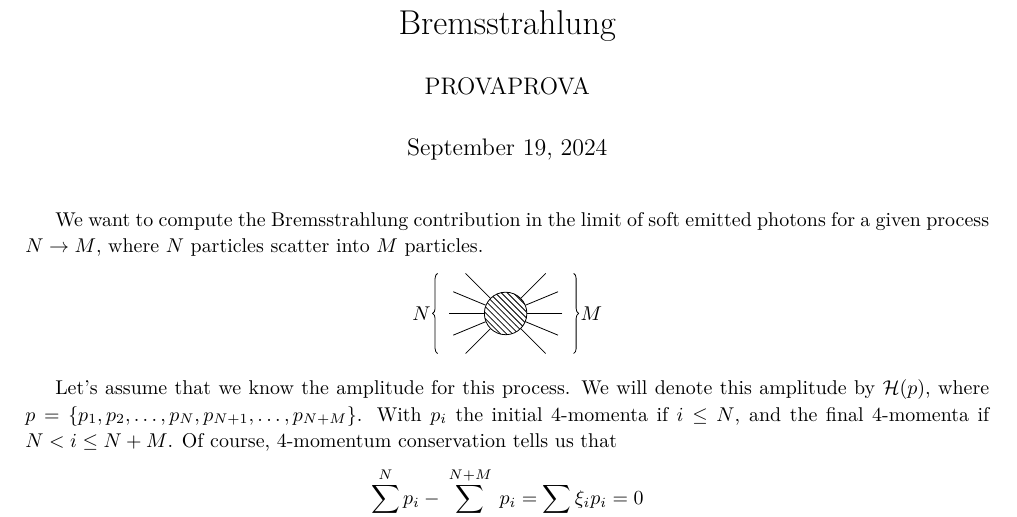
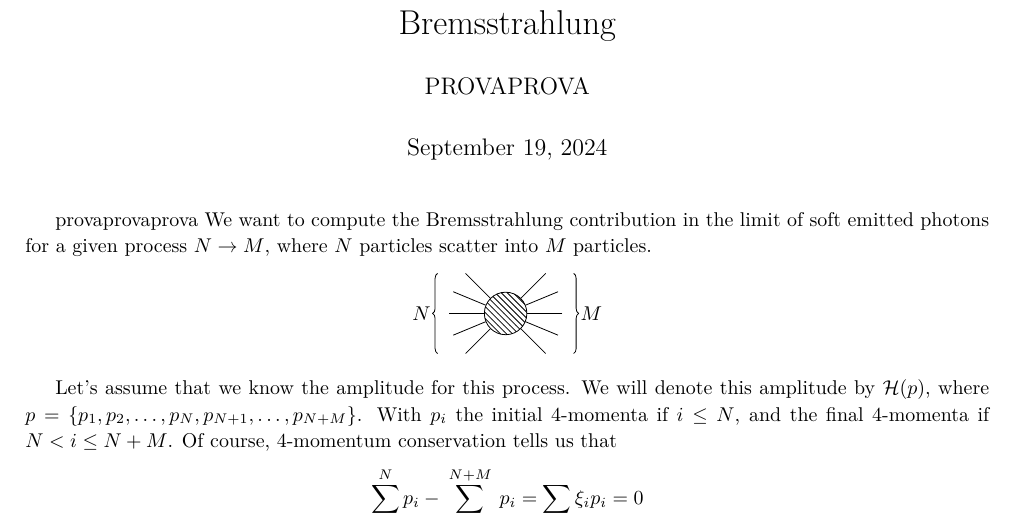
Before and after one commit to rogerbalsach/prova, a LaTeX document (Bremsstrahlung.tex): part of page 1 of 18, cut so that both start at the same text. Compiled offline with pdfLaTeX.

Commit message:
Update Bremsstrahlung.tex

```diff
--- a/Bremsstrahlung.tex
+++ b/Bremsstrahlung.tex
@@ -53,6 +53,7 @@
 
 \maketitle
 
+provaprovaprova
 We want to compute the Bremsstrahlung contribution
 in the limit of soft emitted photons for a given process $N \to M$,
 where $N$ particles scatter into $M$ particles.
```
